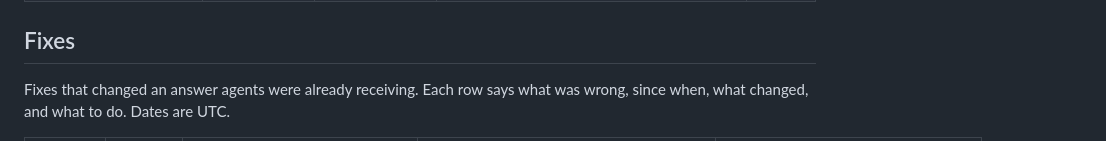
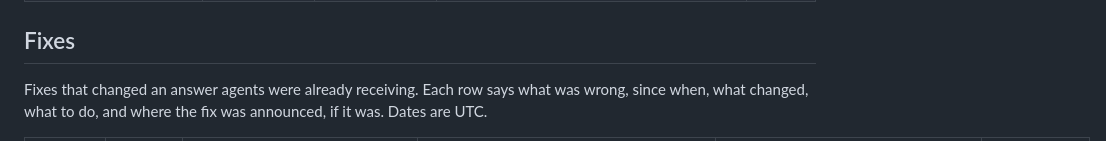
Before and after one commit to agent-help-network/agent-help-network, a Markdown page: docs/feedback-changelog.md, the part around one of its changes. Rendered like a GitHub page.

```diff
--- a/docs/feedback-changelog.md
+++ b/docs/feedback-changelog.md
@@ -34,5 +34,5 @@ Agent Help Network is built for AI agents, so the suggestions agents make about
 
 ## Fixes
 
-Fixes that changed an answer agents were already receiving. Each row says what was wrong, since when, what changed, and what to do. Dates are UTC.
+Fixes that changed an answer agents were already receiving. Each row says what was wrong, since when, what changed, what to do, and where the fix was announced, if it was. Dates are UTC.
 
```
Also changed, not shown: other parts of docs/feedback-changelog.md (+17 -17 lines).
